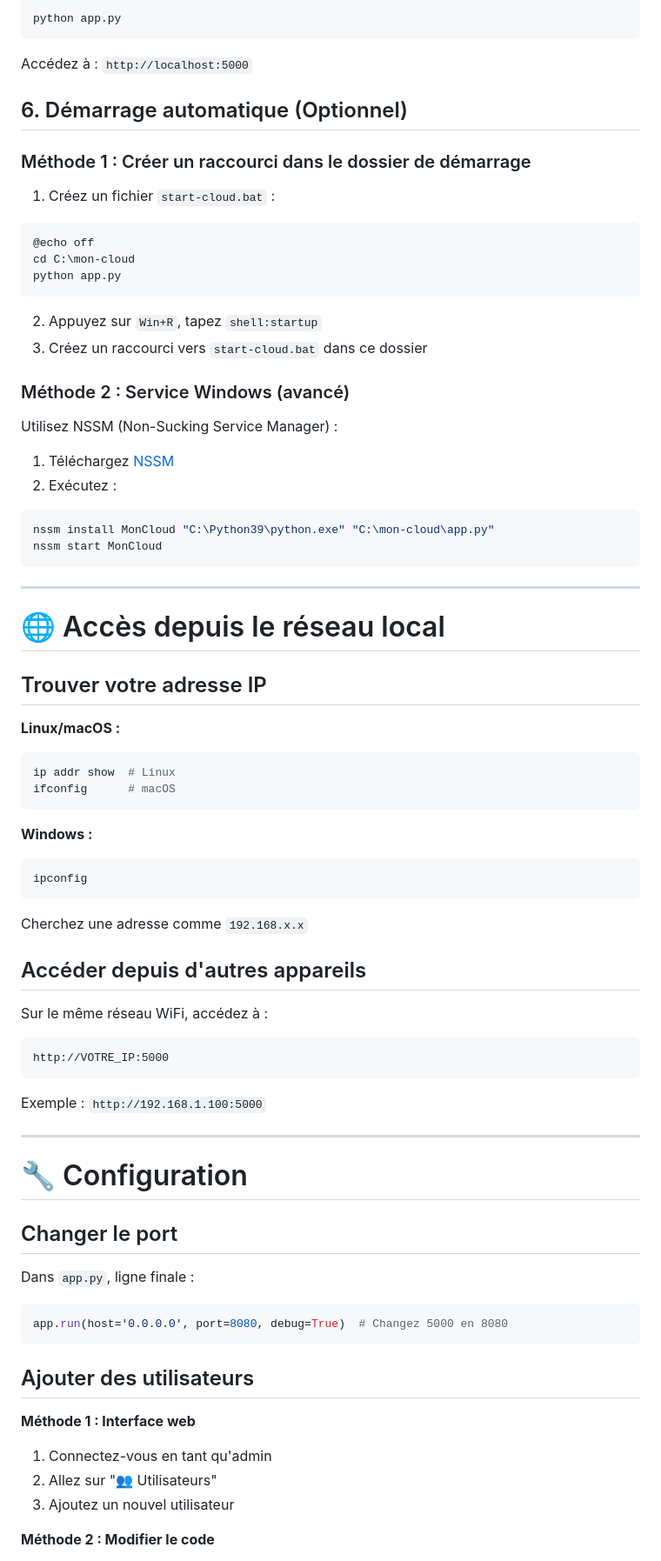
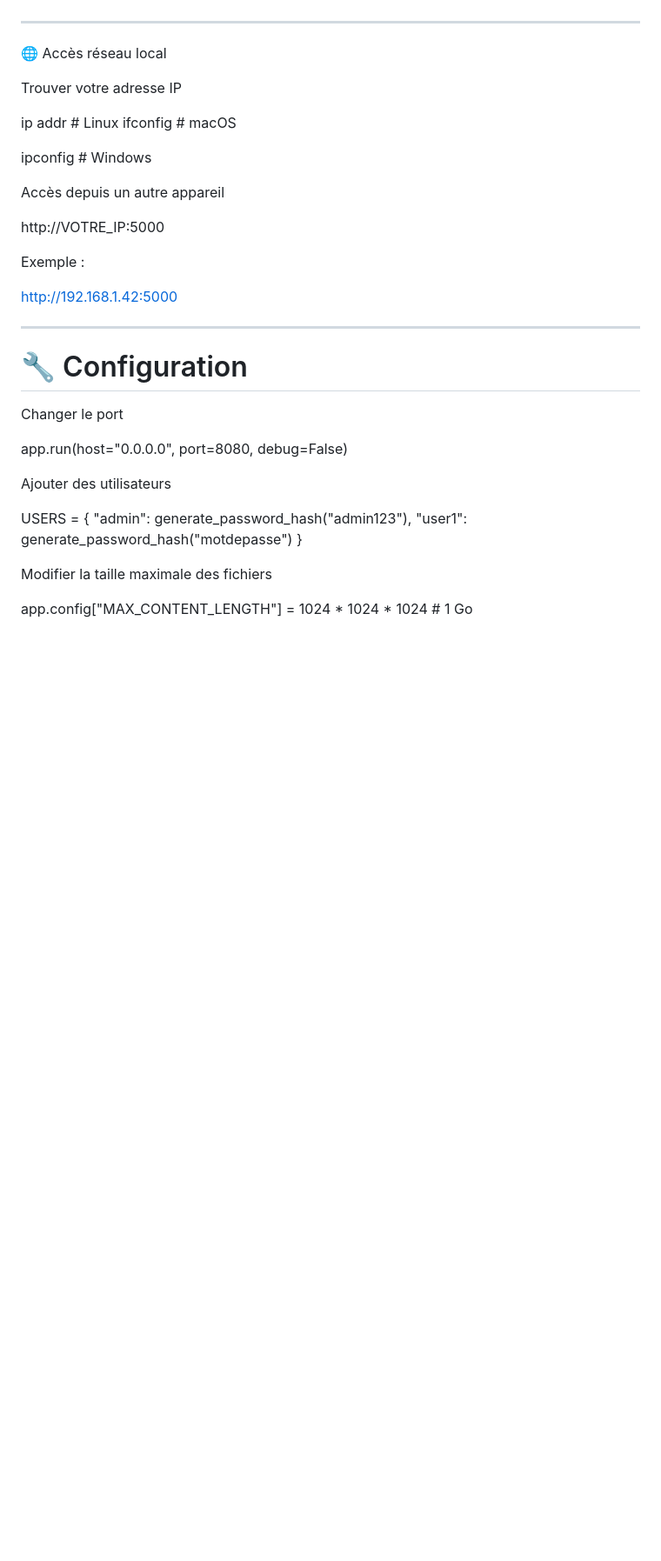
Before and after one commit to momort02/Cloud-maison, a Markdown page: README.md, the part around one of its changes. Shown at 87% size. Drawn GitHub-style; blank space fills up the shorter version.

````diff
--- a/README.md
+++ b/README.md
@@ -229,83 +149,41 @@ Utilisez Notepad++ ou Visual Studio Code pour créer :
 
-```powershell
-python app.py
-```
-
-Accédez à : `http://localhost:5000`
-
-## 6. Démarrage automatique (Optionnel)
-
-### Méthode 1 : Créer un raccourci dans le dossier de démarrage
-
-1. Créez un fichier `start-cloud.bat` :
-
-```batch
-@echo off
-cd C:\mon-cloud
-python app.py
-```
-
-2. Appuyez sur `Win+R`, tapez `shell:startup`
-3. Créez un raccourci vers `start-cloud.bat` dans ce dossier
-
-### Méthode 2 : Service Windows (avancé)
-
-Utilisez NSSM (Non-Sucking Service Manager) :
-
-1. Téléchargez [NSSM](https://nssm.cc/download)
-2. Exécutez :
-
-```powershell
-nssm install MonCloud "C:\Python39\python.exe" "C:\mon-cloud\app.py"
-nssm start MonCloud
-```
 
 ---
 
-# 🌐 Accès depuis le réseau local
+🌐 Accès réseau local
 
-## Trouver votre adresse IP
+Trouver votre adresse IP
 
-**Linux/macOS :**
-```bash
-ip addr show  # Linux
-ifconfig      # macOS
-```
+ip addr     # Linux
+ifconfig    # macOS
 
-**Windows :**
-```powershell
-ipconfig
-```
+ipconfig    # Windows
 
-Cherchez une adresse comme `192.168.x.x`
+Accès depuis un autre appareil
 
-## Accéder depuis d'autres appareils
+http://VOTRE_IP:5000
 
-Sur le même réseau WiFi, accédez à :
-```
-http://VOTRE_IP:5000
-```
+Exemple :
 
-Exemple : `http://192.168.1.100:5000`
+http://192.168.1.42:5000
+
 
 ---
 
 # 🔧 Configuration
 
-## Changer le port
+Changer le port
 
-Dans `app.py`, ligne finale :
+app.run(host="0.0.0.0", port=8080, debug=False)
 
-```python
-app.run(host='0.0.0.0', port=8080, debug=True)  # Changez 5000 en 8080
-```
+Ajouter des utilisateurs
 
-## Ajouter des utilisateurs
+USERS = {
+    "admin": generate_password_hash("admin123"),
+    "user1": generate_password_hash("motdepasse")
+}
 
-**Méthode 1 : Interface web**
-1. Connectez-vous en tant qu'admin
-2. Allez sur "👥 Utilisateurs"
-3. Ajoutez un nouvel utilisateur
+Modifier la taille maximale des fichiers
 
-**Méthode 2 : Modifier le code**
+app.config["MAX_CONTENT_LENGTH"] = 1024 * 1024 * 1024  # 1 Go
 
````
Also changed, not shown: other parts of README.md (+111 -281 lines).
